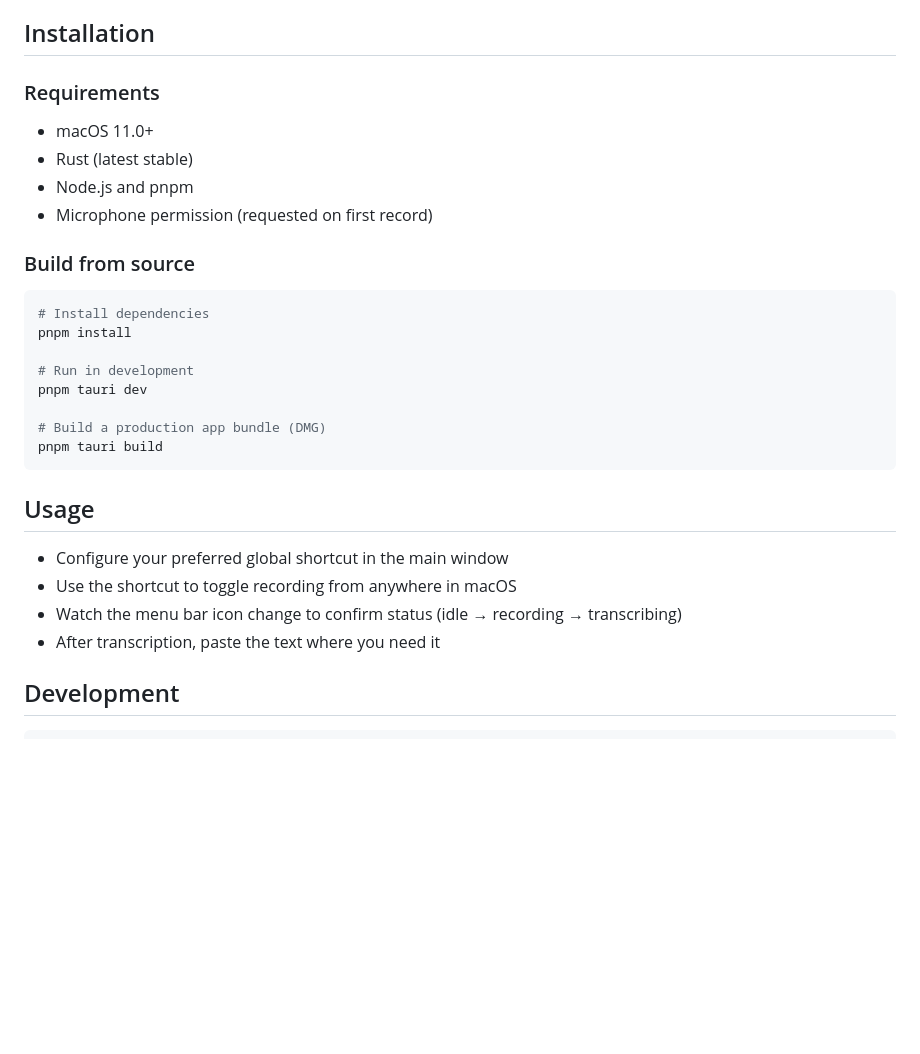
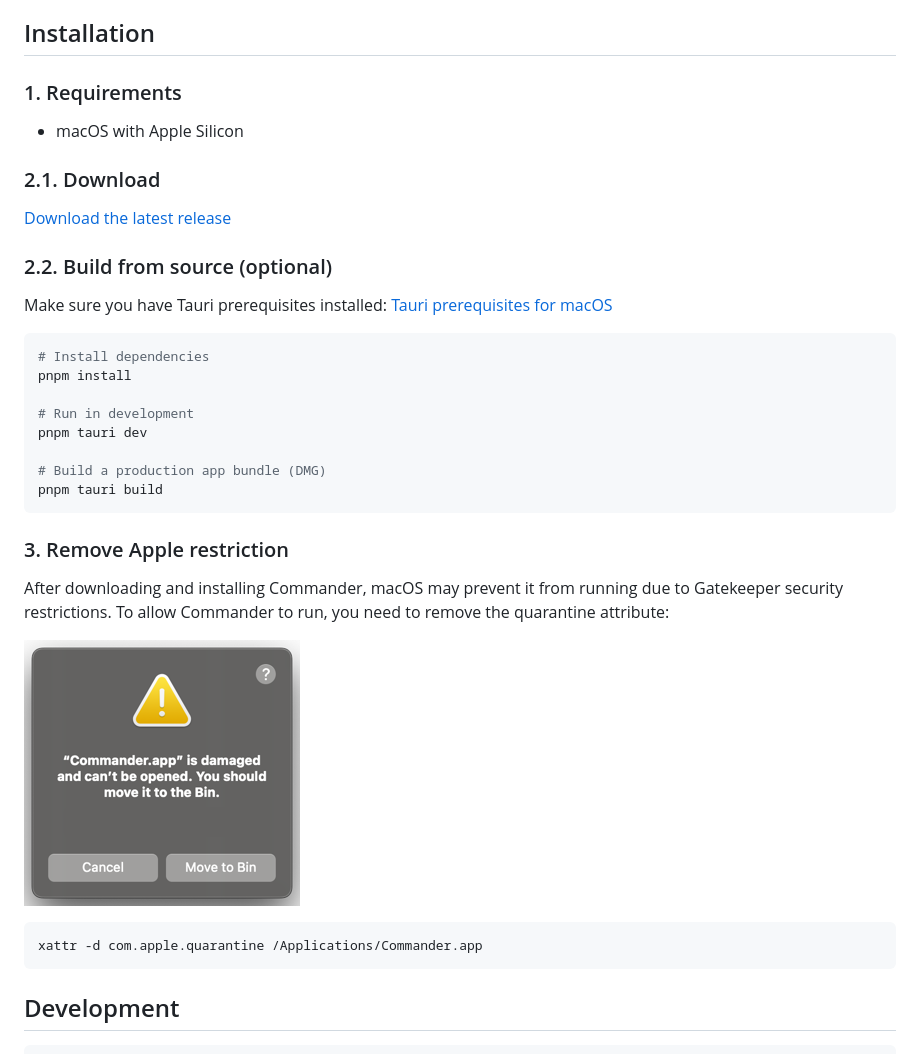
Before and after one commit to martvaha/commander, a Markdown page: README.md, the part around the change. GitHub-like rendering; pictures changed too: docs/assets/apple-gatekeeper.png (added); blank space fills up the shorter version.

Commit message:
Update README.md with installation instructions and usage notes; add Apple Gatekeeper workaround and new asset image.

````diff
--- a/README.md
+++ b/README.md
@@ -21,14 +21,16 @@ A macOS-only speech-to-text transcription app that lives in your menu bar with a
 
 ## Installation
 
-### Requirements
+### 1. Requirements
 
-- macOS 11.0+
-- Rust (latest stable)
-- Node.js and pnpm
-- Microphone permission (requested on first record)
+- macOS with Apple Silicon
 
-### Build from source
+### 2.1. Download
+[Download the latest release](https://github.com/martvaha/commander/releases/latest)
+
+### 2.2. Build from source (optional)
+
+Make sure you have Tauri prerequisites installed: [Tauri prerequisites for macOS](https://v2.tauri.app/start/prerequisites/#macos)
 
 ```bash
 # Install dependencies
@@ -41,12 +43,15 @@ pnpm tauri dev
 pnpm tauri build
 ```
 
-## Usage
+### 3. Remove Apple restriction
 
-- Configure your preferred global shortcut in the main window
-- Use the shortcut to toggle recording from anywhere in macOS
-- Watch the menu bar icon change to confirm status (idle → recording → transcribing)
-- After transcription, paste the text where you need it
+After downloading and installing Commander, macOS may prevent it from running due to Gatekeeper security restrictions. To allow Commander to run, you need to remove the quarantine attribute:
+
+![](docs/assets/apple-gatekeeper.png)
+
+```bash
+xattr -d com.apple.quarantine /Applications/Commander.app
+```
 
 ## Development
 
````
